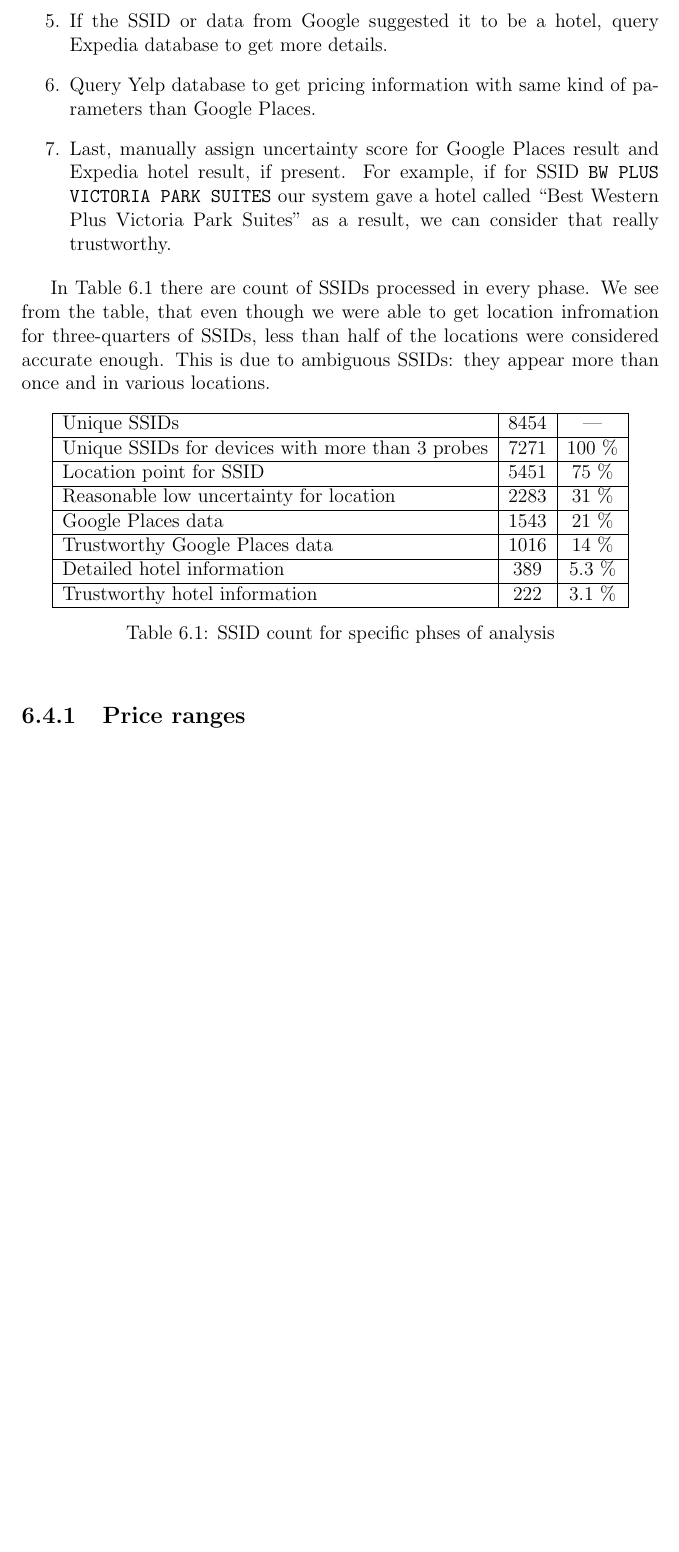
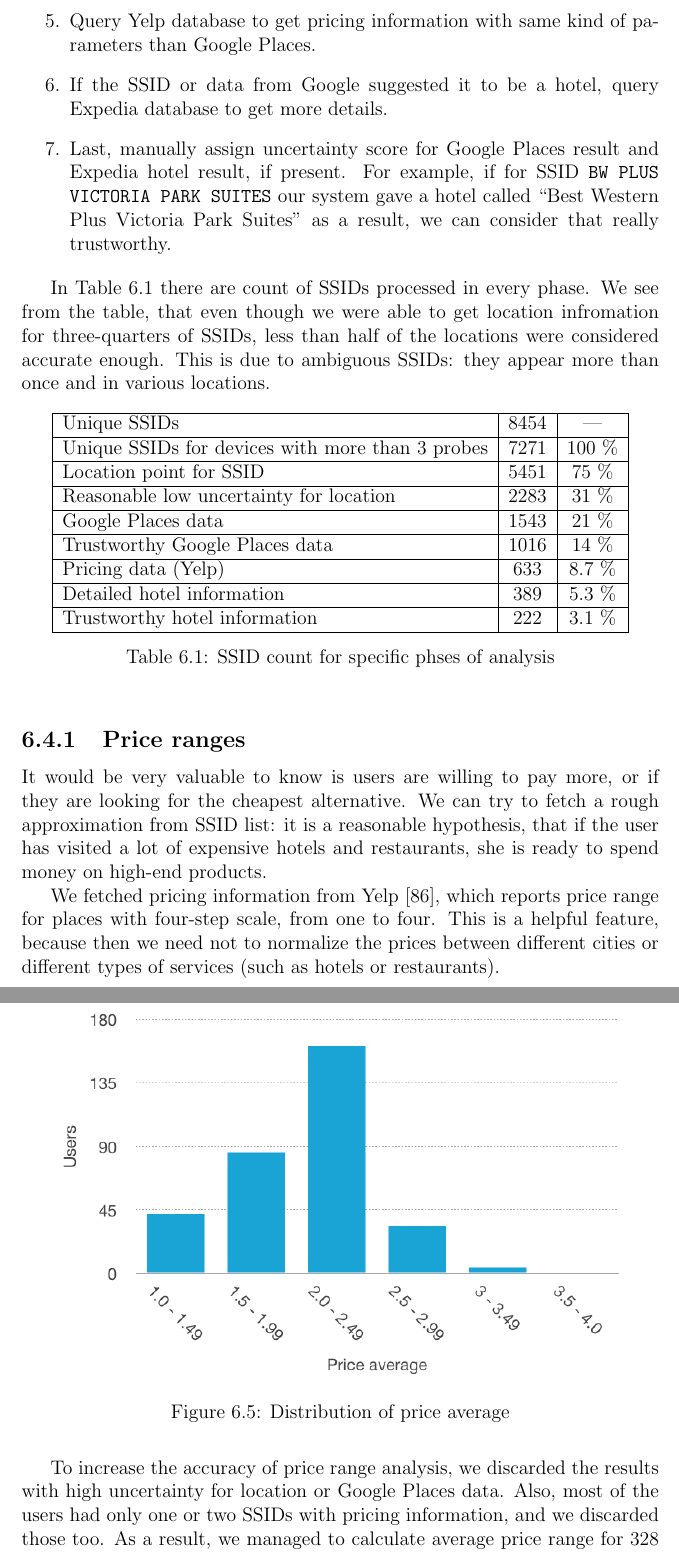
Before and after one commit to pekko/masterthesis, a LaTeX thesis (tex/thesis.tex): part of page 58 of 78 before the commit and two parts of pages 58 and 59 of 79 after it, the two joined at a grey line, cut so that both start at the same text, the shorter picture padded with empty space. Compiled offline with pdfLaTeX.

Commit message:
price ranges

```diff
--- a/tex/thesis.tex
+++ b/tex/thesis.tex
@@ -1371,9 +1371,9 @@ For the rest parts of the experiments, we needed more details for our data. We d
 
     \item By location data and SSID, query Google Places to find out if the location is a well-known place. SSID was splitted into different words by several delimiters, such as `-', `\_', whitespace, and case changes. For example, SSID \texttt{FourSeasons\_Guests} splits into three search terms, \texttt{Four}, \texttt{Seasons}, and \texttt{Guests}.
 
+    \item Query Yelp database to get pricing information with same kind of parameters than Google Places.
+
     \item If the SSID or data from Google suggested it to be a hotel, query Expedia database to get more details.
-
-    \item Query Yelp database to get pricing information with same kind of parameters than Google Places.
 
     \item Last, manually assign uncertainty score for Google Places result and Expedia hotel result, if present. For example, if for SSID \texttt{BW PLUS VICTORIA PARK SUITES} our system gave a hotel called ``Best Western Plus Victoria Park Suites'' as a result, we can consider that really trustworthy.
 \end{enumerate}
@@ -1390,8 +1390,9 @@ In Table~\ref{tab:stage_counts} there are count of SSIDs processed in every phas
         Reasonable low uncertainty for location & 2283 & 31~\%  \\ \hline
         Google Places data                      & 1543 & 21~\%  \\ \hline
         Trustworthy Google Places data          & 1016 & 14~\%  \\ \hline
-        Detailed hotel information              & 389  & 5.3~\%   \\ \hline
-        Trustworthy hotel information           & 222  & 3.1~\%   \\ \hline
+        Pricing data (Yelp)                     & 633  & 8.7~\%  \\ \hline
+        Detailed hotel information              & 389  & 5.3~\% \\ \hline
+        Trustworthy hotel information           & 222  & 3.1~\% \\ \hline
     \end{tabular}
     \caption{SSID count for specific phses of analysis}
     \label{tab:stage_counts}
@@ -1399,6 +1400,21 @@ In Table~\ref{tab:stage_counts} there are count of SSIDs processed in every phas
 
 \subsection{Price ranges}
 \label{subsec:practical_prices}
+
+It would be very valuable to know is users are willing to pay more, or if they are looking for the cheapest alternative. We can try to fetch a rough approximation from SSID list: it is a reasonable hypothesis, that if the user has visited a lot of expensive hotels and restaurants, she is ready to spend money on high-end products.
+
+We fetched pricing information from Yelp~\cite{yelp}, which reports price range for places with four-step scale, from one to four. This is a helpful feature, because then we need not to normalize the prices between different cities or different types of services (such as hotels or restaurants).
+
+To increase the accuracy of price range analysis, we discarded the results with high uncertainty for location or Google Places data. Also, most of the users had only one or two SSIDs with pricing information, and we discarded those too. As a result, we managed to calculate average price range for 328 users (11~\%).
+
+The distribution of price average is shown in Figure~\ref{fig:prices_users}. We see a big peak on range 2.0 -- 2.49, and only five users had an average of at least 3.0. This is may be a result of nature of Yelp data. Nonetheless, we believe that in many cases the result gives hints about customer's purchasing power or consuming behavior, accuracy correlating with the number of SSIDs where pricing data was found.
+
+\begin{figure}
+    \center
+    \includegraphics{images/prices_users}
+    \caption{Distribution of price average}
+    \label{fig:prices_users}
+\end{figure}
 
 \subsection{Hometown}
 \label{sec:practical_geolocation}
```
Also changed, not shown: tex/images/prices_users.png (added), tex/thesis.tex (24 more changed lines), 2 other files.
